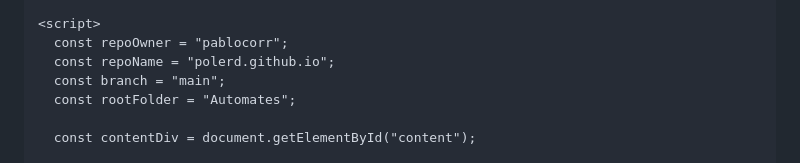
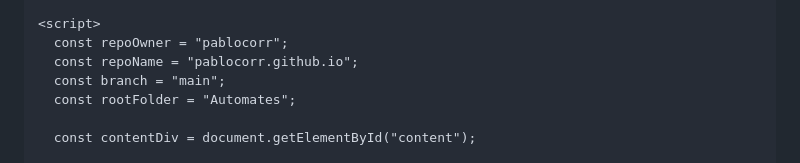
Before and after one commit to pablocorr/pablocorr.github.io, a Markdown page: README.md, the part around the change. Rendered like a GitHub page.

```diff
--- a/README.md
+++ b/README.md
@@ -101,7 +101,7 @@ Copier-coller le code ci-dessous dans le fichier `index.html` à la racine du d
 
 <script>
   const repoOwner = "pablocorr";
-  const repoName = "polerd.github.io";
+  const repoName = "pablocorr.github.io";
   const branch = "main";
   const rootFolder = "Automates";
 
```
